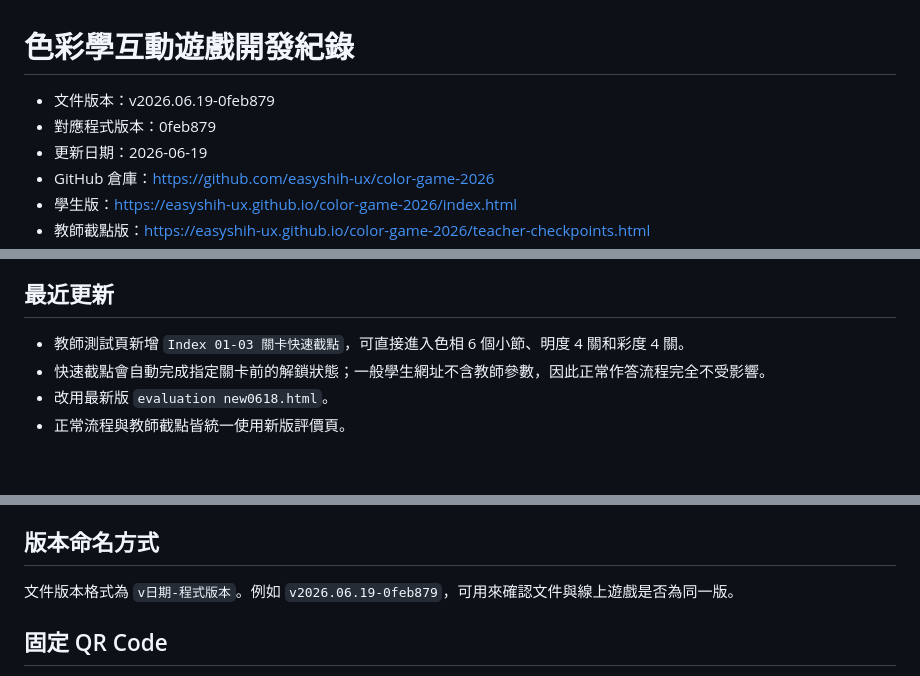
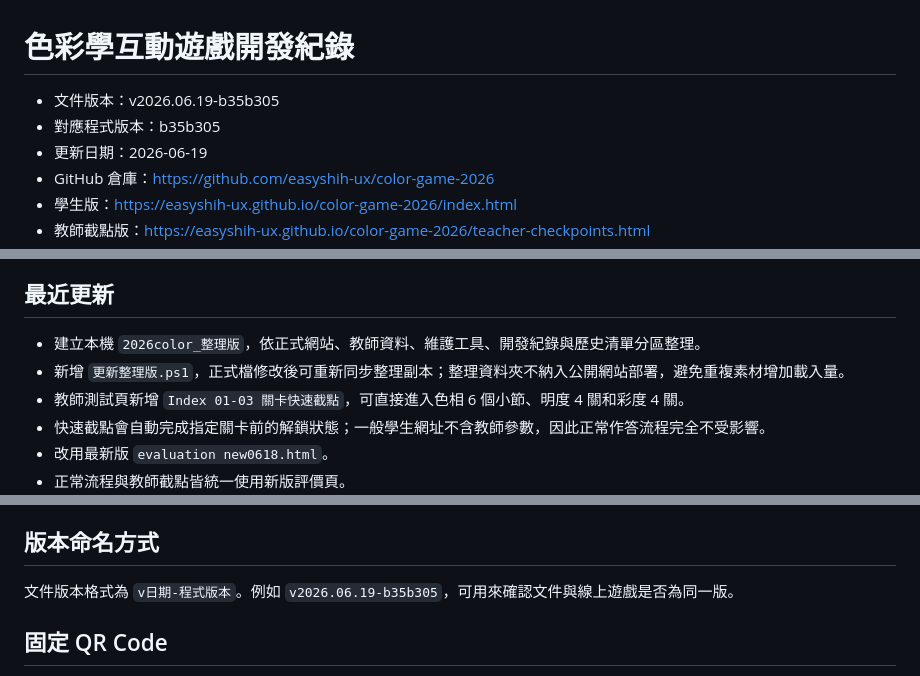
Before and after one commit to easyshih-ux/color-game-2026, a Markdown page: 開發紀錄/開發紀錄.md, 3 parts joined by grey strips. GitHub-like rendering; blank space fills up the shorter version.

```diff
--- a/開發紀錄/開發紀錄.md
+++ b/開發紀錄/開發紀錄.md
@@ -1,7 +1,7 @@
 # 色彩學互動遊戲開發紀錄
 
-- 文件版本：v2026.06.19-0feb879
-- 對應程式版本：0feb879
+- 文件版本：v2026.06.19-b35b305
+- 對應程式版本：b35b305
 - 更新日期：2026-06-19
 - GitHub 倉庫：https://github.com/easyshih-ux/color-game-2026
 - 學生版：https://easyshih-ux.github.io/color-game-2026/index.html
@@ -38,6 +38,8 @@
 
 ## 最近更新
 
+- 建立本機 `2026color_整理版`，依正式網站、教師資料、維護工具、開發紀錄與歷史清單分區整理。
+- 新增 `更新整理版.ps1`，正式檔修改後可重新同步整理副本；整理資料夾不納入公開網站部署，避免重複素材增加載入量。
 - 教師測試頁新增 `Index 01-03 關卡快速截點`，可直接進入色相 6 個小節、明度 4 關和彩度 4 關。
 - 快速截點會自動完成指定關卡前的解鎖狀態；一般學生網址不含教師參數，因此正常作答流程完全不受影響。
 - 改用最新版 `evaluation new0618.html`。
@@ -68,7 +70,7 @@
 
 ## 版本命名方式
 
-文件版本格式為 `v日期-程式版本`。例如 `v2026.06.19-0feb879`，可用來確認文件與線上遊戲是否為同一版。
+文件版本格式為 `v日期-程式版本`。例如 `v2026.06.19-b35b305`，可用來確認文件與線上遊戲是否為同一版。
 
 ## 固定 QR Code
 
```
Also changed, not shown: 開發紀錄/bug清單.md (+9 -2 lines), 開發紀錄/目前任務.md (+4 -2 lines).
